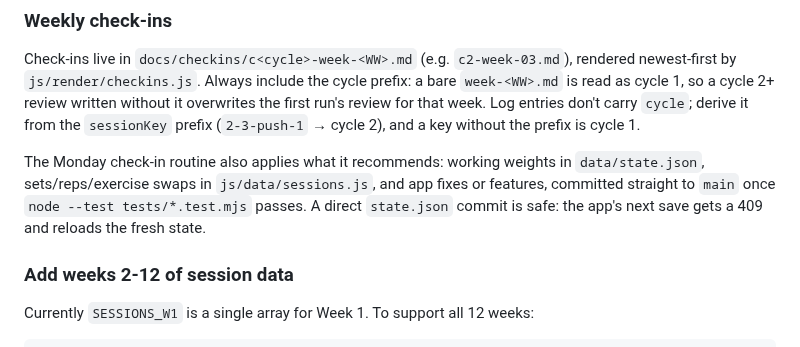
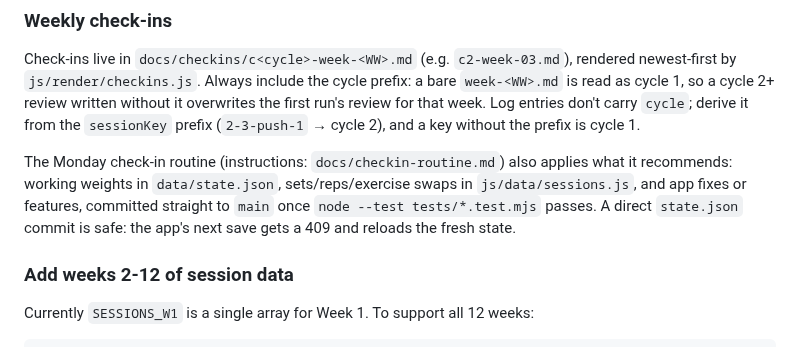
Before and after one commit to 2002Bishwajeet/workout-plan, a Markdown page: CLAUDE.md, the part around the change. GitHub-like rendering.

```diff
--- a/CLAUDE.md
+++ b/CLAUDE.md
@@ -155,7 +155,7 @@ Store.update(st => {
 
 Check-ins live in `docs/checkins/c<cycle>-week-<WW>.md` (e.g. `c2-week-03.md`), rendered newest-first by `js/render/checkins.js`. Always include the cycle prefix: a bare `week-<WW>.md` is read as cycle 1, so a cycle 2+ review written without it overwrites the first run's review for that week. Log entries don't carry `cycle`; derive it from the `sessionKey` prefix (`2-3-push-1` → cycle 2), and a key without the prefix is cycle 1.
 
-The Monday check-in routine also applies what it recommends: working weights in `data/state.json`, sets/reps/exercise swaps in `js/data/sessions.js`, and app fixes or features, committed straight to `main` once `node --test tests/*.test.mjs` passes. A direct `state.json` commit is safe: the app's next save gets a 409 and reloads the fresh state.
+The Monday check-in routine (instructions: `docs/checkin-routine.md`) also applies what it recommends: working weights in `data/state.json`, sets/reps/exercise swaps in `js/data/sessions.js`, and app fixes or features, committed straight to `main` once `node --test tests/*.test.mjs` passes. A direct `state.json` commit is safe: the app's next save gets a 409 and reloads the fresh state.
 
 ### Add weeks 2-12 of session data
 
```
Also changed, not shown: docs/checkin-routine.md (added, +52 -0 lines).
